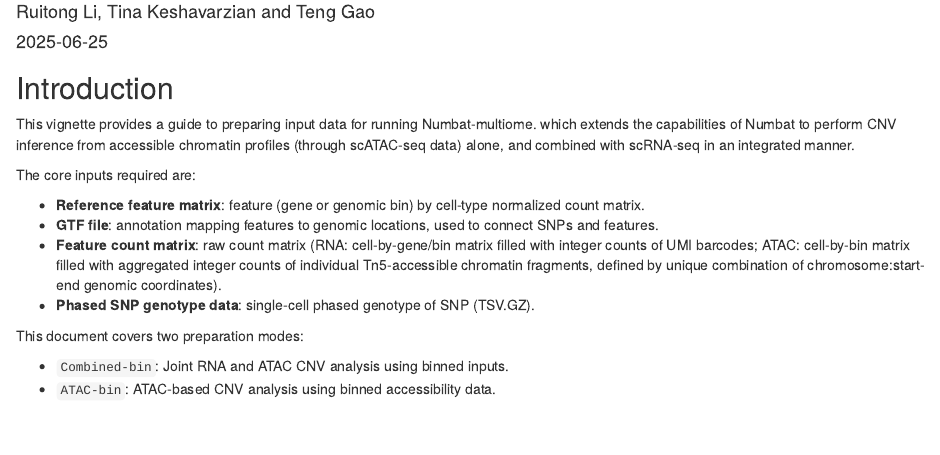
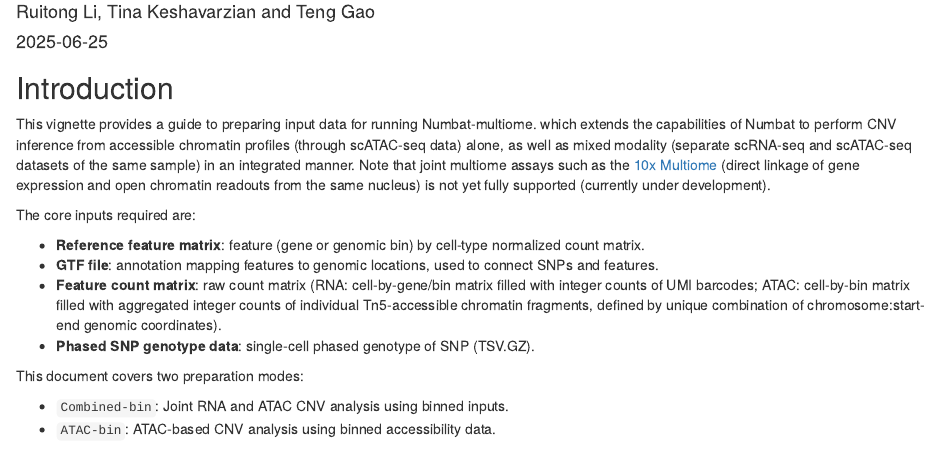
Before and after one commit to kharchenkolab/numbat, an R Markdown document (vignettes/numbat-multiome.Rmd): the page in a window 1100 px wide, from 70 px down. Rendered offline with R 4.5, knitr and Pandoc, with nearby package versions.

Commit message:
Update numbat-multiome.Rmd

```diff
--- a/vignettes/numbat-multiome.Rmd
+++ b/vignettes/numbat-multiome.Rmd
@@ -7,7 +7,7 @@ date: "`r Sys.Date()`"
 ## Introduction
 
 This vignette provides a guide to preparing input data for running Numbat-multiome. which extends the capabilities of Numbat to perform CNV inference from accessible chromatin profiles (through scATAC-seq
-data) alone, and combined with scRNA-seq in an integrated manner.
+data) alone, as well as mixed modality (separate scRNA-seq and scATAC-seq datasets of the same sample) in an integrated manner. Note that joint multiome assays such as the [10x Multiome](https://www.10xgenomics.com/products/epi-multiome) (direct linkage of gene expression and open chromatin readouts from the same nucleus) is not yet fully supported (currently under development).
 
 The core inputs required are:
 
```
